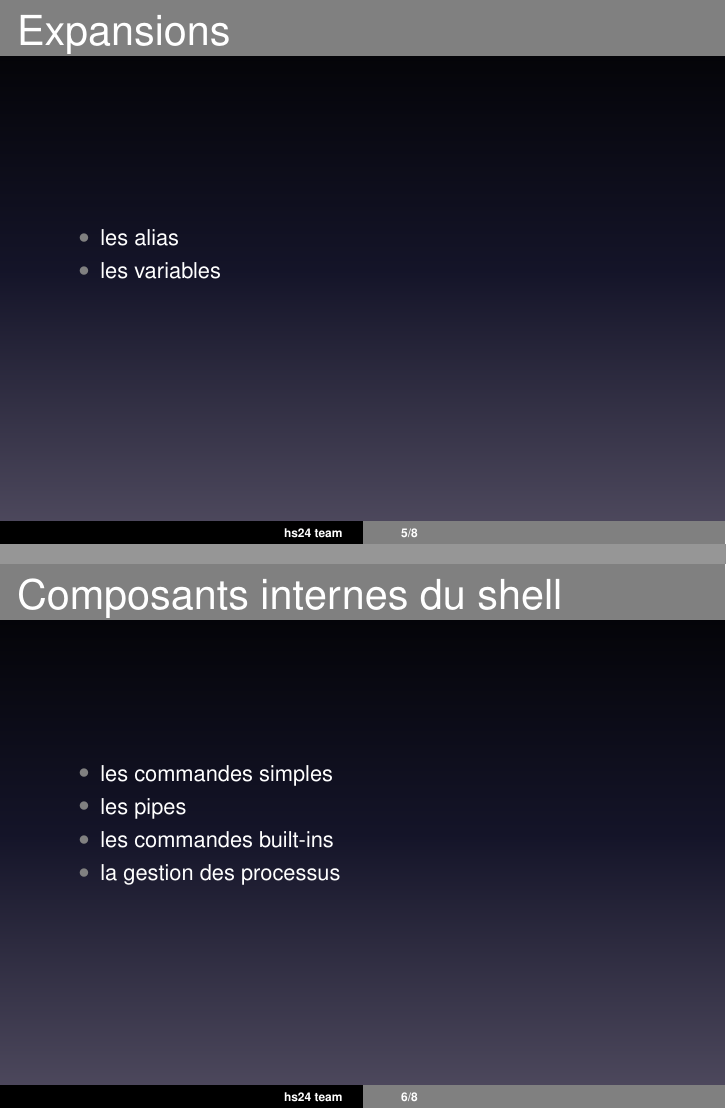
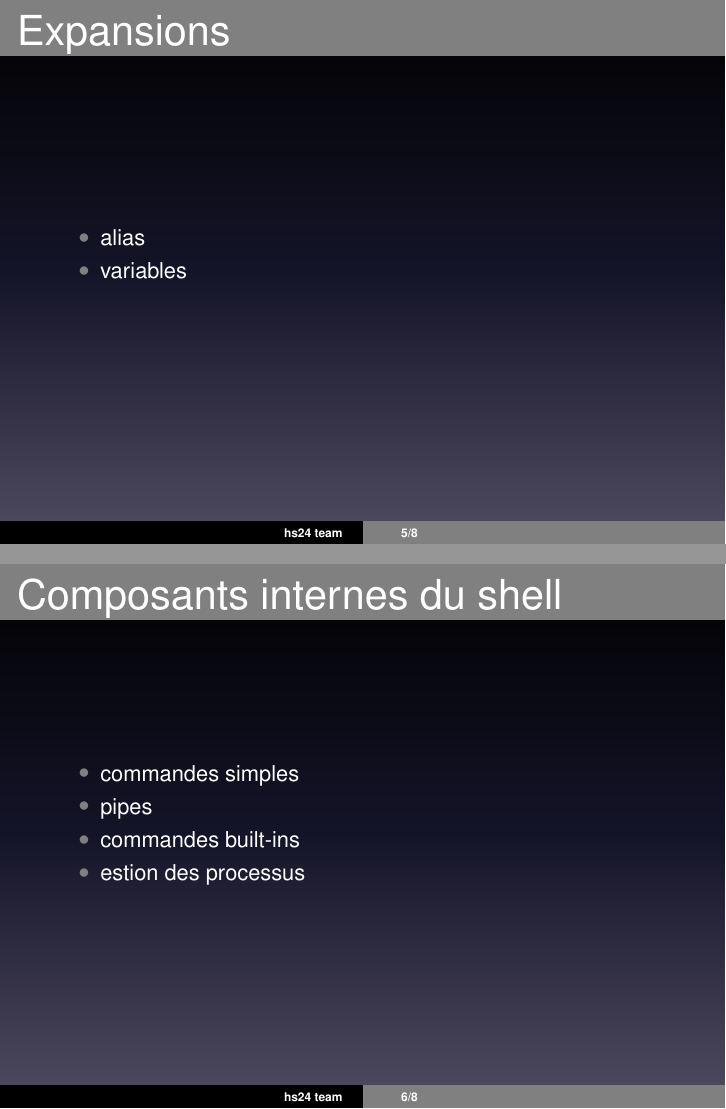
Before and after one commit to seirl/42sh, LaTeX slides (doc/v0.1/slides/slides.tex): pages 5 and 6 of 8, joined at a grey line. Compiled offline with LaTeX, dvips and Ghostscript.

Commit message:
fix typo in items

```diff
--- a/doc/v0.1/slides/slides.tex
+++ b/doc/v0.1/slides/slides.tex
@@ -82,18 +82,18 @@ pietri\_a - Antoine Pietri
 \begin{frame}
     \frametitle{Expansions}
     \begin{itemize}
-        \item les alias
-        \item les variables
+        \item alias
+        \item variables
     \end{itemize}
 \end{frame}
 
 \begin{frame}
     \frametitle{Composants internes du shell}
     \begin{itemize}
-        \item les commandes simples
-        \item les pipes
-        \item les commandes built-ins
-        \item la gestion des processus
+        \item commandes simples
+        \item pipes
+        \item commandes built-ins
+        \item estion des processus
     \end{itemize}
 \end{frame}
 
```
Also changed, not shown: doc/v0.1/slides/slides.tex (12 more changed lines).
